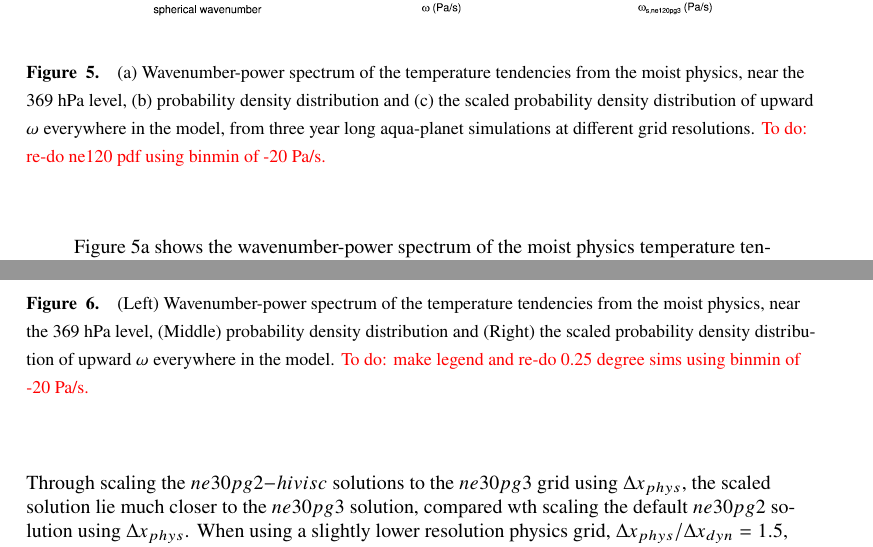
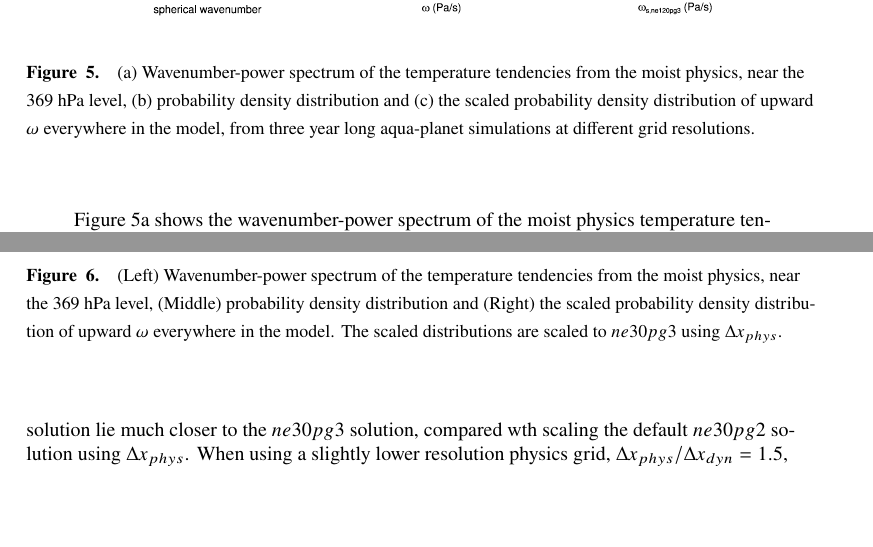
Before and after one commit to adamrher/2017-physres, a LaTeX document (physres.tex): two parts of pages 9 and 10 of 12, joined at a grey line, cut so that both start at the same text, the shorter picture padded with empty space. Compiled offline with pdfLaTeX.

Commit message:
getting there

```diff
--- a/physres.tex
+++ b/physres.tex
@@ -288,7 +288,7 @@ where $P(\omega_{s})$ is the PDF of the scaled $\omega$, $\omega_{s}$, and $\alp
 \begin{center}
 \noindent\includegraphics[width=30pc,angle=0]{figs/pg3panel.pdf}\\
 \end{center}
-\caption{(a) Wavenumber-power spectrum of the temperature tendencies from the moist physics, near the 369 hPa level, (b) probability density distribution and (c) the scaled probability density distribution of upward $\omega$ everywhere in the model, from three year long aqua-planet simulations at different grid resolutions. {\color{red}To do: re-do ne120 pdf using binmin of -20 Pa/s.}}
+\caption{(a) Wavenumber-power spectrum of the temperature tendencies from the moist physics, near the 369 hPa level, (b) probability density distribution and (c) the scaled probability density distribution of upward $\omega$ everywhere in the model, from three year long aqua-planet simulations at different grid resolutions.}
 \label{fig:pg3panel}
 \end{figure}
 
@@ -298,7 +298,7 @@ When the physics and dynamics grids are of a different resolution, it is not cle
 \begin{center}
 \noindent\includegraphics[width=30pc,angle=0]{figs/panel_ne20pg2-ne30pg2-ne30pg3.pdf}\\
 \end{center}
-\caption{(Left) Wavenumber-power spectrum of the temperature tendencies from the moist physics, near the 369 hPa level, (Middle) probability density distribution and (Right) the scaled probability density distribution of upward $\omega$ everywhere in the model. {\color{red}To do: make legend and re-do 0.25 degree sims using binmin of -20 Pa/s.}}
+\caption{(Left) Wavenumber-power spectrum of the temperature tendencies from the moist physics, near the 369 hPa level, (Middle) probability density distribution and (Right) the scaled probability density distribution of upward $\omega$ everywhere in the model. The scaled distributions are scaled to $ne30pg3$ using $\Delta x_{phys}$.}
 \label{fig:pgXpanel}
 \end{figure}
 
```
Also changed, not shown: physres.pdf.
